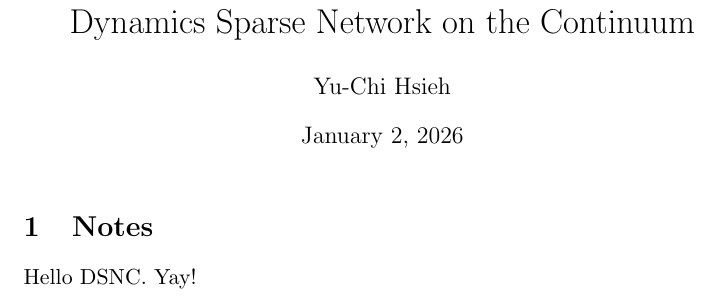
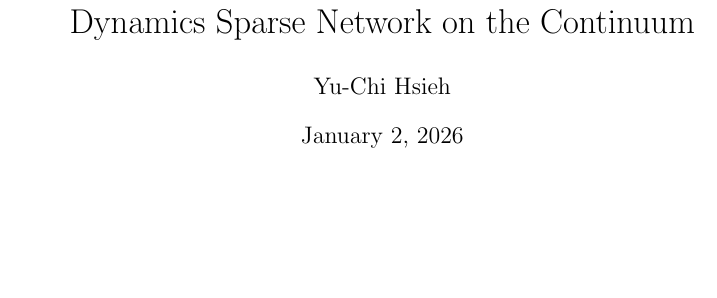
Before and after one commit to yuchihsieh/DSNC, a LaTeX document (tex/main.tex): part of the page, cut so that both start at the same text, the shorter picture padded with empty space. Compiled offline with pdfLaTeX.

```diff
--- a/tex/main.tex
+++ b/tex/main.tex
@@ -1,5 +1,6 @@
 \documentclass[11pt]{article}
 \usepackage{amsmath,amssymb}
+\usepackage{graphicx}
 \title{Dynamics Sparse Network on the Continuum}
 \author{Yu-Chi Hsieh}
 \date{\today}
@@ -7,7 +8,4 @@
 \begin{document}
 \maketitle
 
-\section{Notes}
-Hello DSNC. Yay!
-
 \end{document}
```
Also changed, not shown: logs/git.txt (line endings or trailing spaces), tex/figures/WhatsApp Image 2025-06-09 at 5.05.51 PM.jpeg (added), 1 other file.
